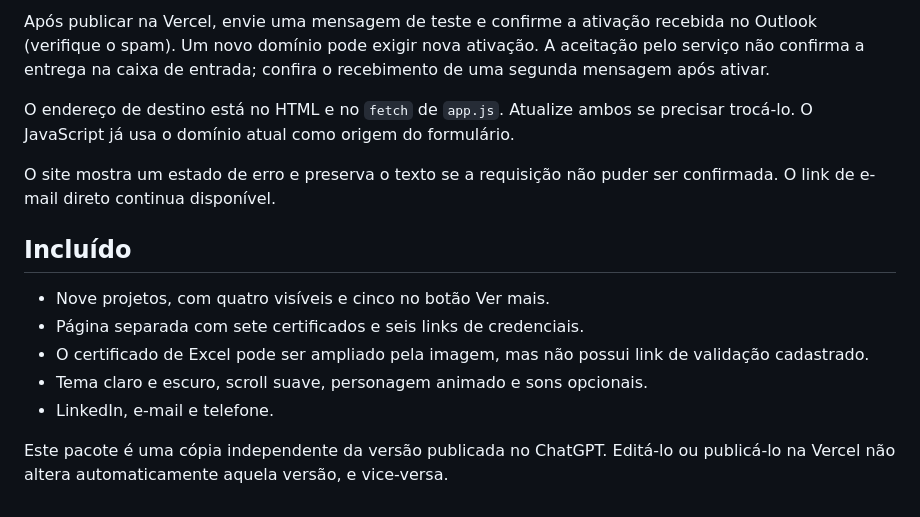
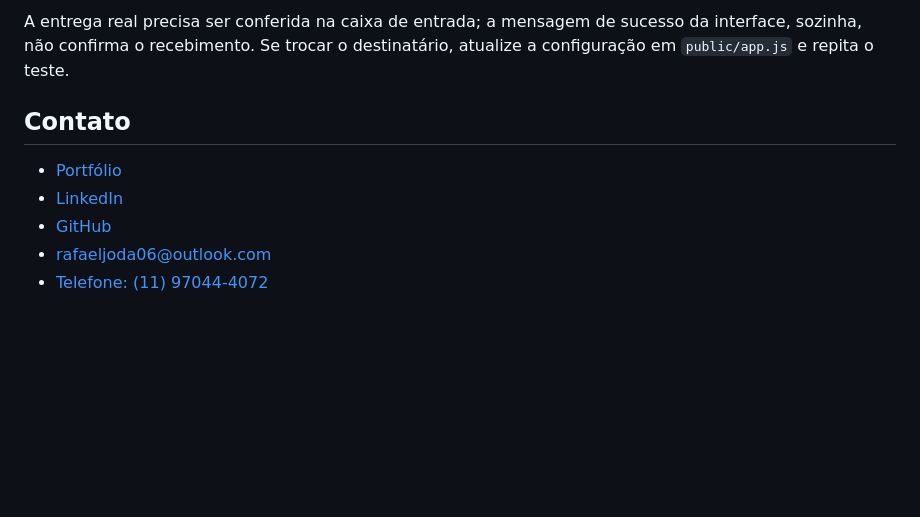
Before and after one commit to RafaelJoda/Portfolio-RafaelJoda, a Markdown page: README.md, the part around one of its changes. Rendered like a GitHub page; blank space fills up the shorter version.

```diff
--- a/README.md
+++ b/README.md
@@ -55,16 +66,10 @@ Destino: **rafaeljoda06@outlook.com**. O formulário usa o serviço externo Form
 
-Após publicar na Vercel, envie uma mensagem de teste e confirme a ativação recebida no Outlook (verifique o spam). Um novo domínio pode exigir nova ativação. A aceitação pelo serviço não confirma a entrega na caixa de entrada; confira o recebimento de uma segunda mensagem após ativar.
+A entrega real precisa ser conferida na caixa de entrada; a mensagem de sucesso da interface, sozinha, não confirma o recebimento. Se trocar o destinatário, atualize a configuração em `public/app.js` e repita o teste.
 
-O endereço de destino está no HTML e no `fetch` de `app.js`. Atualize ambos se precisar trocá-lo. O JavaScript já usa o domínio atual como origem do formulário.
+## Contato
 
-O site mostra um estado de erro e preserva o texto se a requisição não puder ser confirmada. O link de e-mail direto continua disponível.
-
-## Incluído
-
-- Nove projetos, com quatro visíveis e cinco no botão Ver mais.
-- Página separada com sete certificados e seis links de credenciais.
-- O certificado de Excel pode ser ampliado pela imagem, mas não possui link de validação cadastrado.
-- Tema claro e escuro, scroll suave, personagem animado e sons opcionais.
-- LinkedIn, e-mail e telefone.
-
-Este pacote é uma cópia independente da versão publicada no ChatGPT. Editá-lo ou publicá-lo na Vercel não altera automaticamente aquela versão, e vice-versa.
+- [Portfólio](https://rafaeljodaporfolio.vercel.app/)
+- [LinkedIn](https://www.linkedin.com/in/rafael-joda)
+- [GitHub](https://github.com/RafaelJoda)
+- [rafaeljoda06@outlook.com](mailto:rafaeljoda06@outlook.com)
+- [Telefone: (11) 97044-4072](tel:+5511970444072)
```
Also changed, not shown: other parts of README.md (+55 -44 lines).
